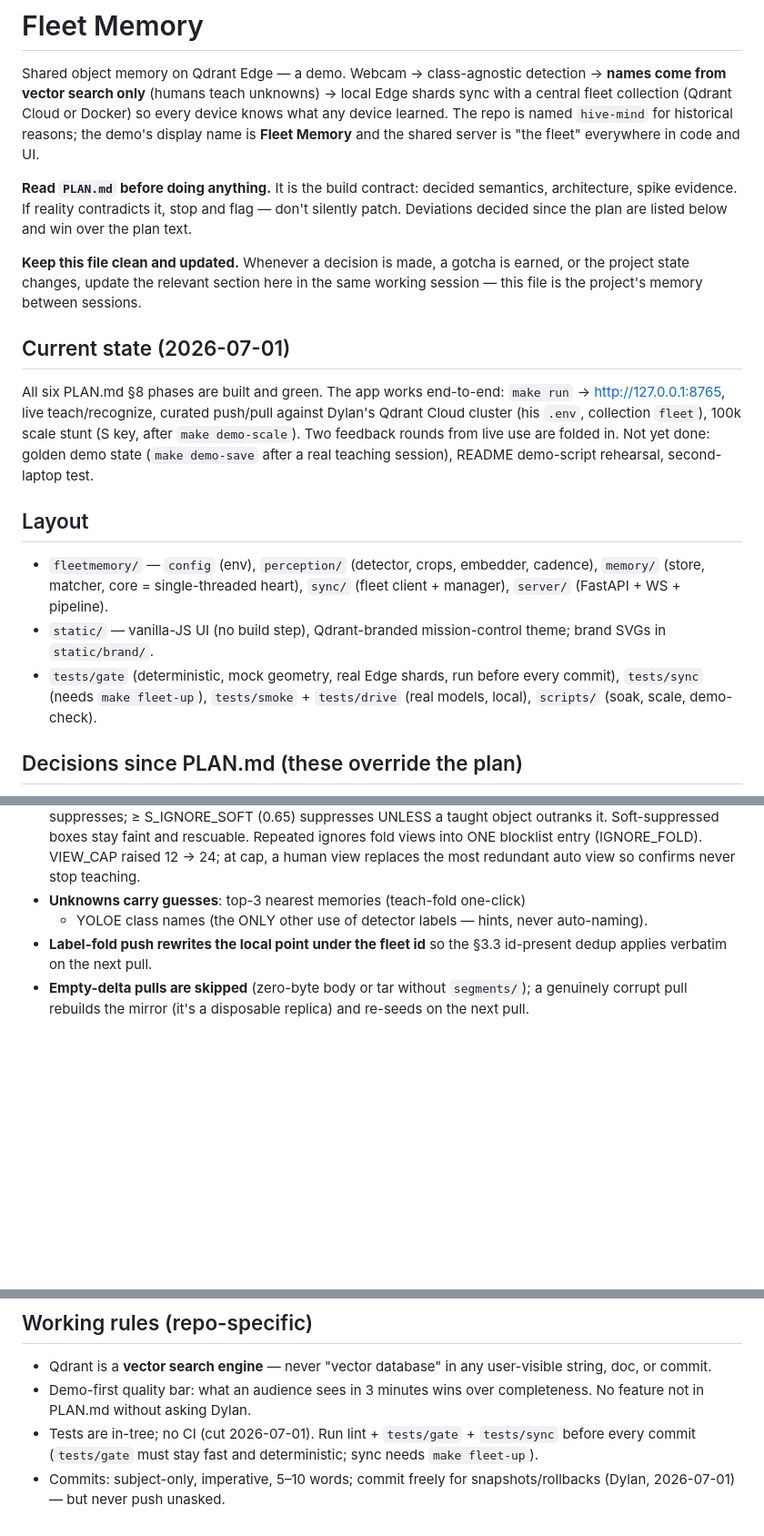
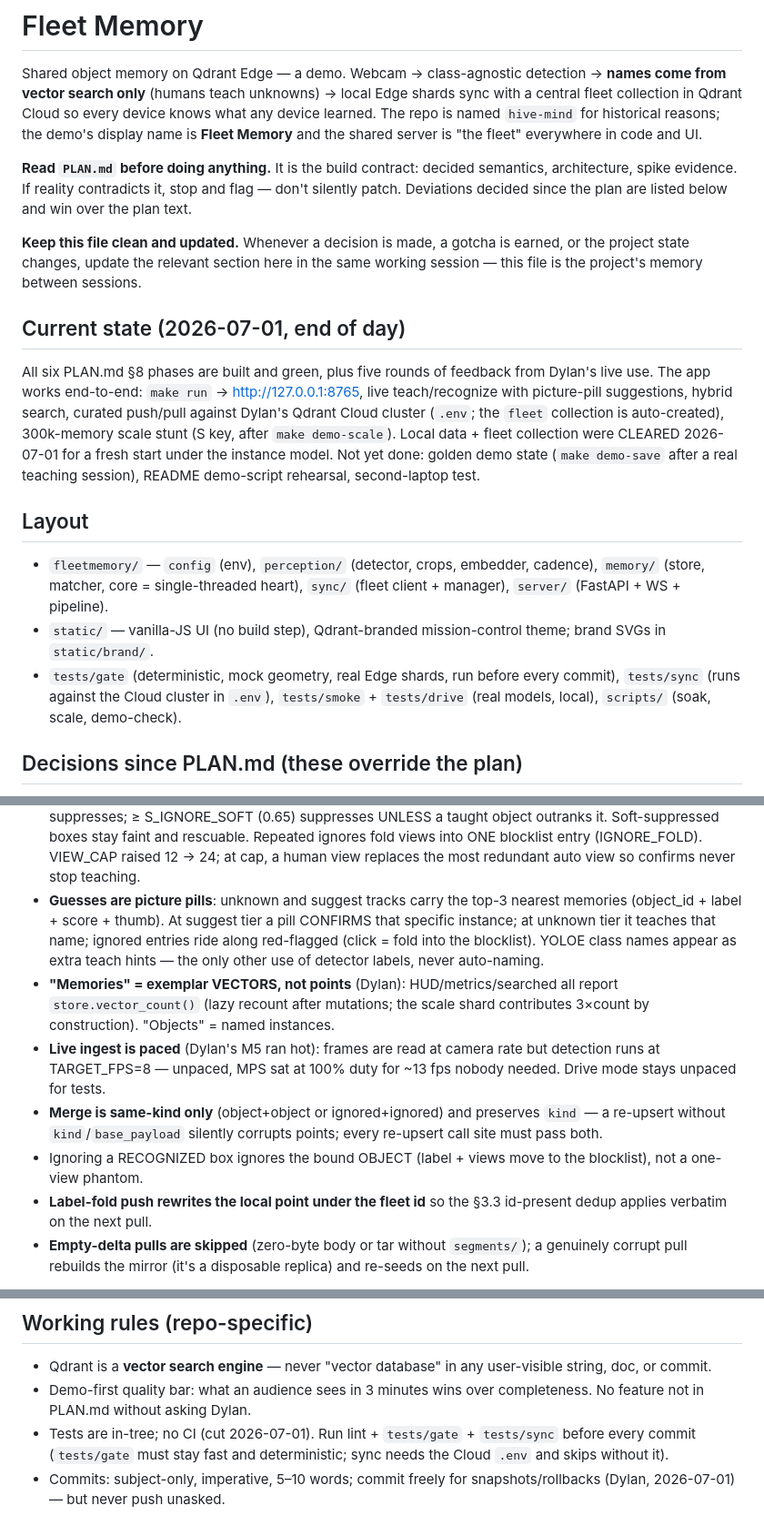
Before and after one commit to qdrant-labs/memory-fleet, a Markdown page: CLAUDE.md, 3 parts joined by grey strips. Shown at 91% size. Rendered like a GitHub page; blank space fills up the shorter version.

Commit message:
Refresh CLAUDE.md: purge Docker refs, add recent decisions
Co-Authored-By: Claude Fable 5 <noreply@anthropic.com>

```diff
--- a/CLAUDE.md
+++ b/CLAUDE.md
@@ -2,10 +2,10 @@
 
 Shared object memory on Qdrant Edge — a demo. Webcam → class-agnostic
 detection → **names come from vector search only** (humans teach unknowns) →
-local Edge shards sync with a central fleet collection (Qdrant Cloud or
-Docker) so every device knows what any device learned. The repo is named
-`hive-mind` for historical reasons; the demo's display name is **Fleet
-Memory** and the shared server is "the fleet" everywhere in code and UI.
+local Edge shards sync with a central fleet collection in Qdrant Cloud so
+every device knows what any device learned. The repo is named `hive-mind`
+for historical reasons; the demo's display name is **Fleet Memory** and the
+shared server is "the fleet" everywhere in code and UI.
 
 **Read `PLAN.md` before doing anything.** It is the build contract: decided
 semantics, architecture, spike evidence. If reality contradicts it, stop and
@@ -16,14 +16,17 @@ below and win over the plan text.
 earned, or the project state changes, update the relevant section here in the
 same working session — this file is the project's memory between sessions.
 
-## Current state (2026-07-01)
+## Current state (2026-07-01, end of day)
 
-All six PLAN.md §8 phases are built and green. The app works end-to-end:
-`make run` → http://127.0.0.1:8765, live teach/recognize, curated push/pull
-against Dylan's Qdrant Cloud cluster (his `.env`, collection `fleet`), 100k
-scale stunt (S key, after `make demo-scale`). Two feedback rounds from live
-use are folded in. Not yet done: golden demo state (`make demo-save` after a
-real teaching session), README demo-script rehearsal, second-laptop test.
+All six PLAN.md §8 phases are built and green, plus five rounds of feedback
+from Dylan's live use. The app works end-to-end: `make run` →
+http://127.0.0.1:8765, live teach/recognize with picture-pill suggestions,
+hybrid search, curated push/pull against Dylan's Qdrant Cloud cluster
+(`.env`; the `fleet` collection is auto-created), 300k-memory scale stunt
+(S key, after `make demo-scale`). Local data + fleet collection were CLEARED
+2026-07-01 for a fresh start under the instance model. Not yet done: golden
+demo state (`make demo-save` after a real teaching session), README
+demo-script rehearsal, second-laptop test.
 
 ## Layout
 
@@ -33,8 +36,9 @@ real teaching session), README demo-script rehearsal, second-laptop test.
 - `static/` — vanilla-JS UI (no build step), Qdrant-branded mission-control
   theme; brand SVGs in `static/brand/`.
 - `tests/gate` (deterministic, mock geometry, real Edge shards, run before
-  every commit), `tests/sync` (needs `make fleet-up`), `tests/smoke` +
-  `tests/drive` (real models, local), `scripts/` (soak, scale, demo-check).
+  every commit), `tests/sync` (runs against the Cloud cluster in `.env`),
+  `tests/smoke` + `tests/drive` (real models, local), `scripts/` (soak,
+  scale, demo-check).
 
 ## Decisions since PLAN.md (these override the plan)
 
@@ -91,9 +95,23 @@ real teaching session), README demo-script rehearsal, second-laptop test.
   rescuable. Repeated ignores fold views into ONE blocklist entry
   (IGNORE_FOLD). VIEW_CAP raised 12 → 24; at cap, a human view replaces the
   most redundant auto view so confirms never stop teaching.
-- **Unknowns carry guesses**: top-3 nearest memories (teach-fold one-click)
-  + YOLOE class names (the ONLY other use of detector labels — hints, never
-  auto-naming).
+- **Guesses are picture pills**: unknown and suggest tracks carry the top-3
+  nearest memories (object_id + label + score + thumb). At suggest tier a
+  pill CONFIRMS that specific instance; at unknown tier it teaches that
+  name; ignored entries ride along red-flagged (click = fold into the
+  blocklist). YOLOE class names appear as extra teach hints — the only
+  other use of detector labels, never auto-naming.
+- **"Memories" = exemplar VECTORS, not points** (Dylan): HUD/metrics/searched
+  all report `store.vector_count()` (lazy recount after mutations; the scale
+  shard contributes 3×count by construction). "Objects" = named instances.
+- **Live ingest is paced** (Dylan's M5 ran hot): frames are read at camera
+  rate but detection runs at TARGET_FPS=8 — unpaced, MPS sat at 100% duty
+  for ~13 fps nobody needed. Drive mode stays unpaced for tests.
+- **Merge is same-kind only** (object+object or ignored+ignored) and
+  preserves `kind` — a re-upsert without `kind`/`base_payload` silently
+  corrupts points; every re-upsert call site must pass both.
+- Ignoring a RECOGNIZED box ignores the bound OBJECT (label + views move to
+  the blocklist), not a one-view phantom.
 - **Label-fold push rewrites the local point under the fleet id** so the
   §3.3 id-present dedup applies verbatim on the next pull.
 - **Empty-delta pulls are skipped** (zero-byte body or tar without
@@ -135,6 +153,6 @@ real teaching session), README demo-script rehearsal, second-laptop test.
   completeness. No feature not in PLAN.md without asking Dylan.
 - Tests are in-tree; no CI (cut 2026-07-01). Run lint + `tests/gate` +
   `tests/sync` before every commit (`tests/gate` must stay fast and
-  deterministic; sync needs `make fleet-up`).
+  deterministic; sync needs the Cloud `.env` and skips without it).
 - Commits: subject-only, imperative, 5–10 words; commit freely for
   snapshots/rollbacks (Dylan, 2026-07-01) — but never push unasked.
```
